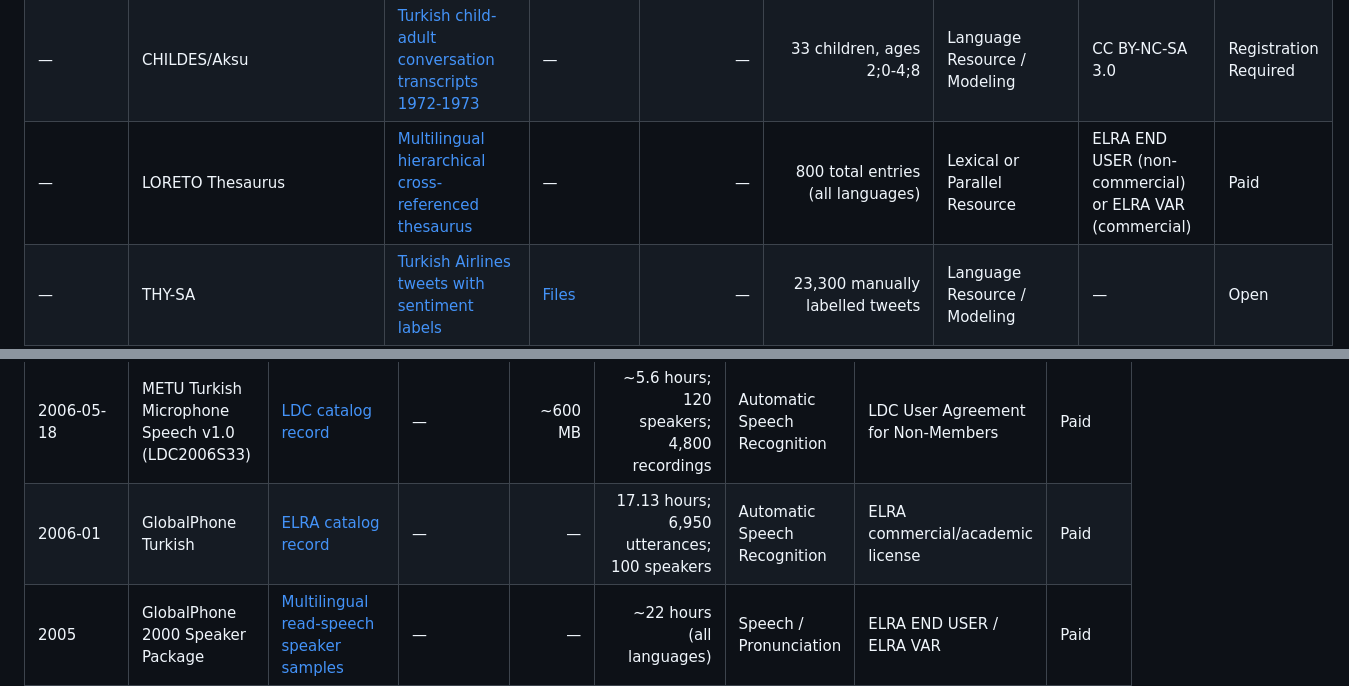
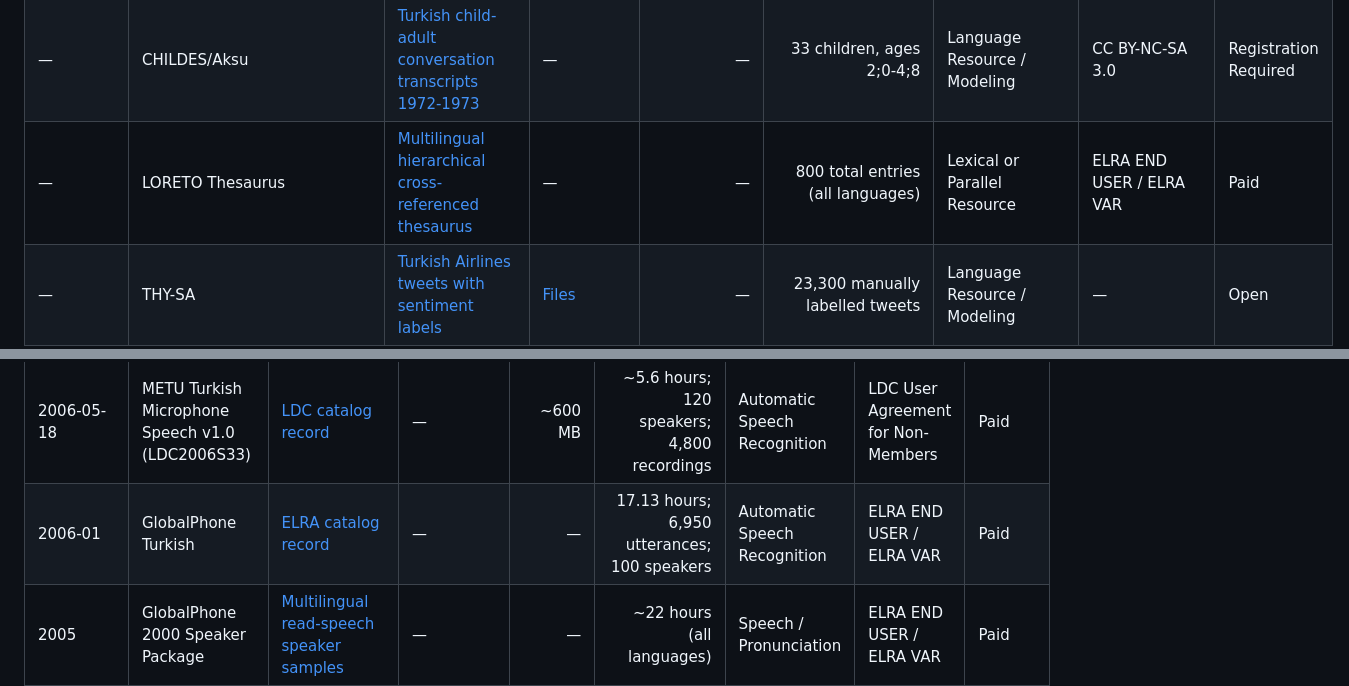
Before and after one commit to BilalAbic/awesome-turkish-datasets, a Markdown page: README.md, 2 parts joined by grey strips. Rendered like a GitHub page.

Commit message:
Normalize ELRA licence names

```diff
--- a/README.md
+++ b/README.md
@@ -166,7 +166,7 @@ Turkish datasets are scattered across dataset cards, university pages, shared-ta
 | 2000 | TELL | [Turkish lexicon with phonemic transcriptions](http://linguistics.berkeley.edu/TELL/) | — | — | 30,000 lexemes (per NSF award record; not stated on the page itself) | Language Resource / Modeling | — | Open |
 | 1996 | ECI/MCI (European Corpus Initiative/Multilingual Corpus I) | [Multilingual corpus covering major world languages](https://catalog.ldc.upenn.edu/LDC94T5) | — | — | 283K Turkish words across two subcorpora | Lexical or Parallel Resource | — | Paid |
 | — | CHILDES/Aksu | [Turkish child-adult conversation transcripts 1972-1973](https://talkbank.org/childes/access/Other/Turkish/Aksu.html) | — | — | 33 children, ages 2;0-4;8 | Language Resource / Modeling | CC BY-NC-SA 3.0 | Registration Required |
-| — | LORETO Thesaurus | [Multilingual hierarchical cross-referenced thesaurus](https://catalog.elra.info/en-us/repository/browse/ELRA-T0089/) | — | — | 800 total entries (all languages) | Lexical or Parallel Resource | ELRA END USER (non-commercial) or ELRA VAR (commercial) | Paid |
+| — | LORETO Thesaurus | [Multilingual hierarchical cross-referenced thesaurus](https://catalog.elra.info/en-us/repository/browse/ELRA-T0089/) | — | — | 800 total entries (all languages) | Lexical or Parallel Resource | ELRA END USER / ELRA VAR | Paid |
 | — | THY-SA | [Turkish Airlines tweets with sentiment labels](https://huggingface.co/datasets/trmteb/thy_sa) | [Files](https://huggingface.co/datasets/trmteb/thy_sa/tree/main) | — | 23,300 manually labelled tweets | Language Resource / Modeling | — | Open |
 
 ## Speech & Audio
@@ -186,7 +186,7 @@ Turkish datasets are scattered across dataset cards, university pages, shared-ta
 | 2016-07 | Collins Multilingual database (MLD) – WordBank with audio files | [Multilingual word lexicon with native-speaker audio](https://catalog.elra.info/en-us/repository/browse/ELRA-S0382/) | — | — | 10,000 Turkish words with audio | Speech / Pronunciation | ELRA END USER | Paid |
 | 2014-07 | 2009 NIST Language Recognition Evaluation Test Set | [Multilingual telephone speech for language identification](https://catalog.ldc.upenn.edu/LDC2014S06) | — | — | 215 hours of speech across 23 languages and dialects | Language Identification | LDC User Agreement for Non-Members | Paid |
 | 2006-05-18 | METU Turkish Microphone Speech v1.0 (LDC2006S33) | [LDC catalog record](https://catalog.ldc.upenn.edu/LDC2006S33) | — | ~600 MB | ~5.6 hours; 120 speakers; 4,800 recordings | Automatic Speech Recognition | LDC User Agreement for Non-Members | Paid |
-| 2006-01 | GlobalPhone Turkish | [ELRA catalog record](https://catalog.elra.info/en-us/repository/browse/ELRA-S0206/) | — | — | 17.13 hours; 6,950 utterances; 100 speakers | Automatic Speech Recognition | ELRA commercial/academic license | Paid |
+| 2006-01 | GlobalPhone Turkish | [ELRA catalog record](https://catalog.elra.info/en-us/repository/browse/ELRA-S0206/) | — | — | 17.13 hours; 6,950 utterances; 100 speakers | Automatic Speech Recognition | ELRA END USER / ELRA VAR | Paid |
 | 2005 | GlobalPhone 2000 Speaker Package | [Multilingual read-speech speaker samples](https://catalog.elra.info/en-us/repository/browse/ELRA-S0400/) | — | — | ~22 hours (all languages) | Speech / Pronunciation | ELRA END USER / ELRA VAR | Paid |
 | 2005 | GlobalPhone Multilingual Model Package | [Multilingual acoustic modeling speech data](https://catalog.elra.info/en-us/repository/browse/ELRA-S0399/) | — | — | ~1 hour Turkish; 10 speakers | Speech / Pronunciation | ELRA END USER / ELRA VAR | Paid |
 | 2005 | GlobalPhone Turkish Pronunciation Dictionary | [Turkish pronunciation dictionary in Romanized script](https://catalog.elra.info/en-us/repository/browse/ELRA-S0361/) | — | — | 31,330 entries / 31,087 Turkish words | Speech / Pronunciation | ELRA END USER | Paid |
```
